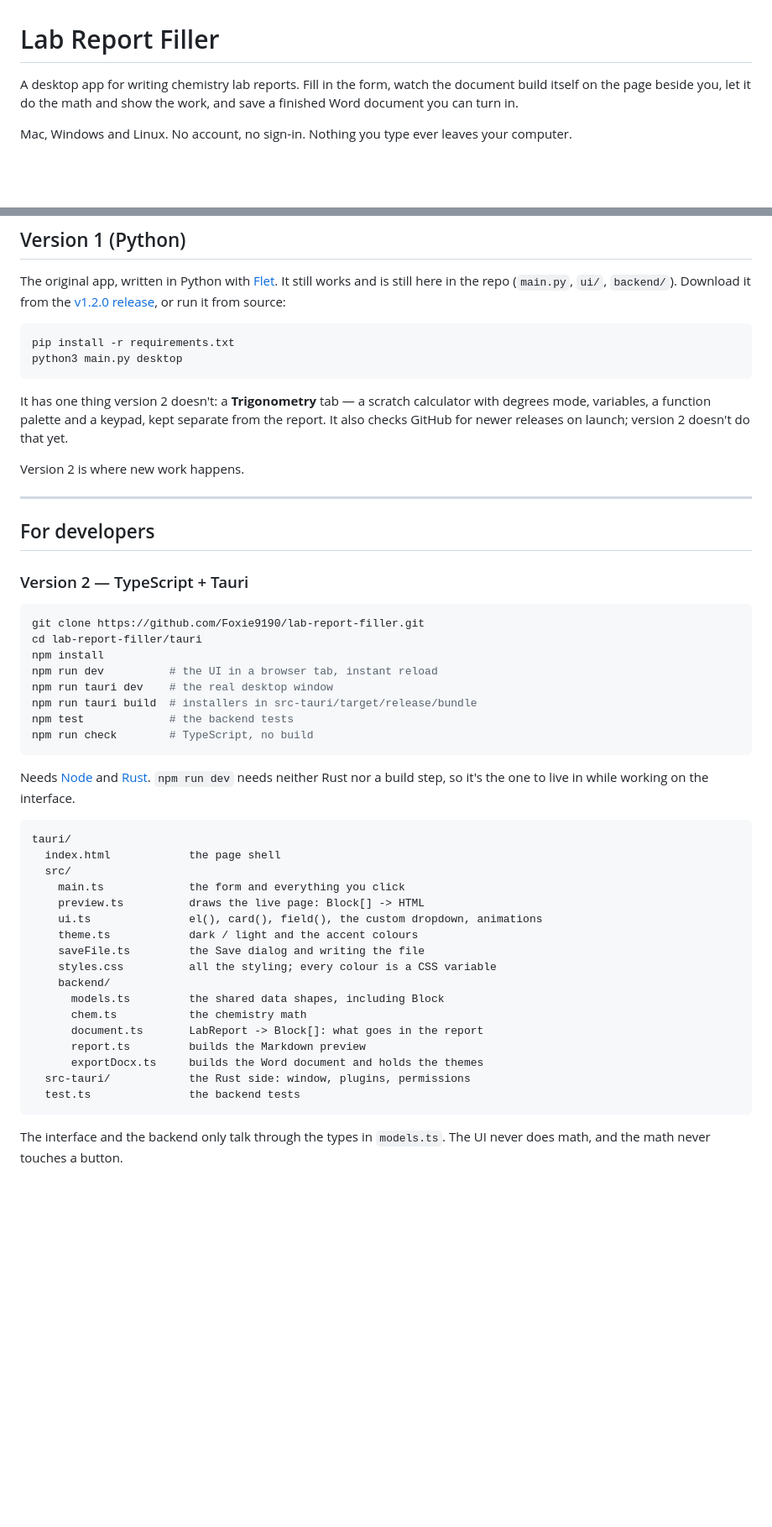
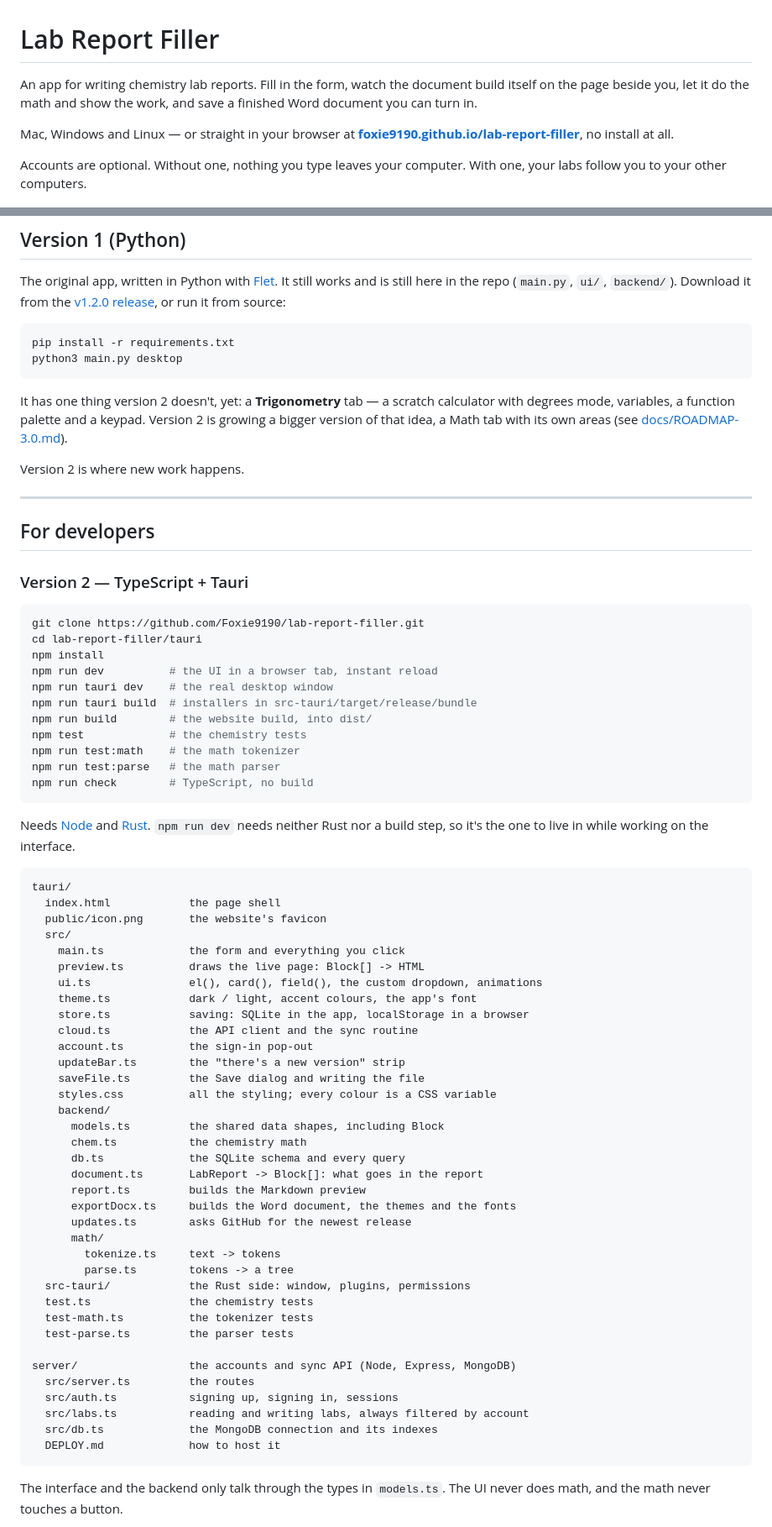
Before and after one commit to Foxie9190/lab-report-filler, a Markdown page: README.md, 2 parts joined by grey strips. Shown at 84% size. Rendered like a GitHub page; blank space fills up the shorter version.

````diff
--- a/README.md
+++ b/README.md
@@ -1,11 +1,15 @@
 # Lab Report Filler
 
-A desktop app for writing chemistry lab reports. Fill in the form, watch
+An app for writing chemistry lab reports. Fill in the form, watch
 the document build itself on the page beside you, let it do the math and
 show the work, and save a finished Word document you can turn in.
 
-Mac, Windows and Linux. No account, no sign-in. Nothing you type ever
-leaves your computer.
+Mac, Windows and Linux — or straight in your browser at
+**[foxie9190.github.io/lab-report-filler](https://foxie9190.github.io/lab-report-filler/)**,
+no install at all.
+
+Accounts are optional. Without one, nothing you type leaves your computer.
+With one, your labs follow you to your other computers.
 
 ![The app](docs/app-dark.png)
 
@@ -188,10 +273,10 @@ pip install -r requirements.txt
 python3 main.py desktop
 ```
 
-It has one thing version 2 doesn't: a **Trigonometry** tab — a scratch
-calculator with degrees mode, variables, a function palette and a keypad,
-kept separate from the report. It also checks GitHub for newer releases
-on launch; version 2 doesn't do that yet.
+It has one thing version 2 doesn't, yet: a **Trigonometry** tab — a
+scratch calculator with degrees mode, variables, a function palette and a
+keypad. Version 2 is growing a bigger version of that idea, a Math tab
+with its own areas (see [docs/ROADMAP-3.0.md](docs/ROADMAP-3.0.md)).
 
 Version 2 is where new work happens.
 
@@ -208,7 +293,10 @@ npm install
 npm run dev          # the UI in a browser tab, instant reload
 npm run tauri dev    # the real desktop window
 npm run tauri build  # installers in src-tauri/target/release/bundle
-npm test             # the backend tests
+npm run build        # the website build, into dist/
+npm test             # the chemistry tests
+npm run test:math    # the math tokenizer
+npm run test:parse   # the math parser
 npm run check        # TypeScript, no build
 ```
 
@@ -219,21 +307,40 @@ while working on the interface.
 ```
 tauri/
   index.html            the page shell
+  public/icon.png       the website's favicon
   src/
     main.ts             the form and everything you click
     preview.ts          draws the live page: Block[] -> HTML
     ui.ts               el(), card(), field(), the custom dropdown, animations
-    theme.ts            dark / light and the accent colours
+    theme.ts            dark / light, accent colours, the app's font
+    store.ts            saving: SQLite in the app, localStorage in a browser
+    cloud.ts            the API client and the sync routine
+    account.ts          the sign-in pop-out
+    updateBar.ts        the "there's a new version" strip
     saveFile.ts         the Save dialog and writing the file
     styles.css          all the styling; every colour is a CSS variable
     backend/
       models.ts         the shared data shapes, including Block
       chem.ts           the chemistry math
+      db.ts             the SQLite schema and every query
       document.ts       LabReport -> Block[]: what goes in the report
       report.ts         builds the Markdown preview
-      exportDocx.ts     builds the Word document and holds the themes
+      exportDocx.ts     builds the Word document, the themes and the fonts
+      updates.ts        asks GitHub for the newest release
+      math/
+        tokenize.ts     text -> tokens
+        parse.ts        tokens -> a tree
   src-tauri/            the Rust side: window, plugins, permissions
-  test.ts               the backend tests
+  test.ts               the chemistry tests
+  test-math.ts          the tokenizer tests
+  test-parse.ts         the parser tests
+
+server/                 the accounts and sync API (Node, Express, MongoDB)
+  src/server.ts         the routes
+  src/auth.ts           signing up, signing in, sessions
+  src/labs.ts           reading and writing labs, always filtered by account
+  src/db.ts             the MongoDB connection and its indexes
+  DEPLOY.md             how to host it
 ```
 
 The interface and the backend only talk through the types in `models.ts`.
````
Also changed, not shown: other parts of README.md (+91 -0 lines).
